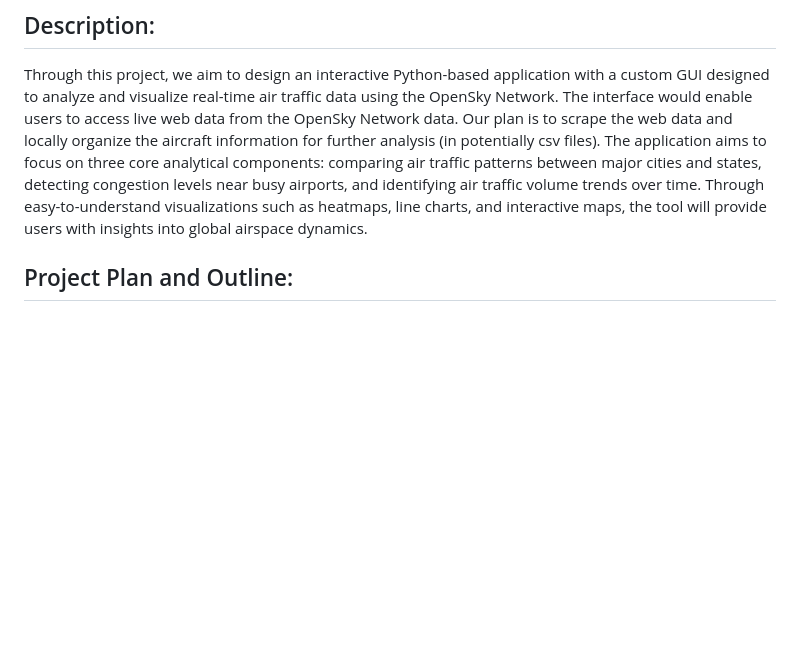
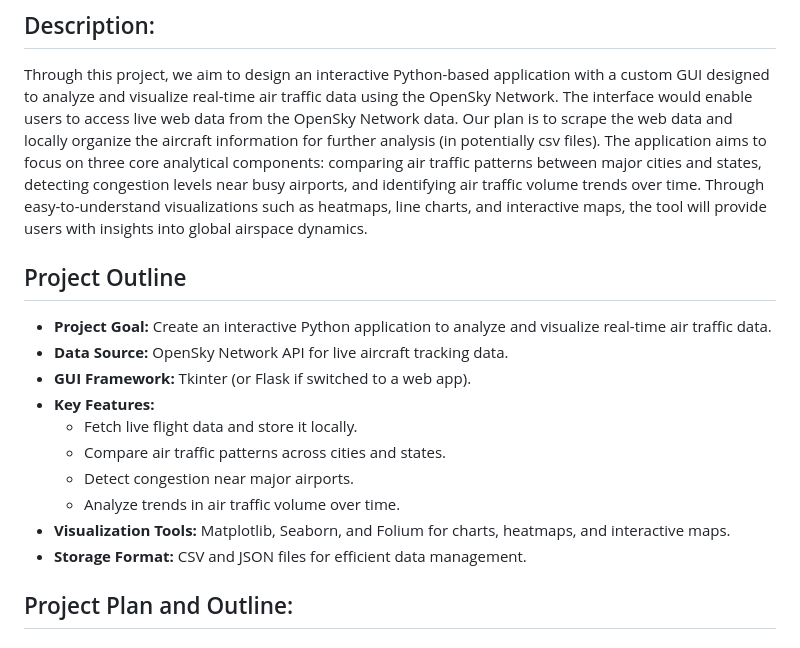
Before and after one commit to Tanmay-Singh2/cs122_project, a Markdown page: README.md, the part around the change. Rendered like a GitHub page; blank space fills up the shorter version.

```diff
--- a/README.md
+++ b/README.md
@@ -7,6 +7,19 @@ Khushi Chandra
 ## Description:
 
 Through this project, we aim to design an interactive Python-based application with a custom GUI designed to analyze and visualize real-time air traffic data using the OpenSky Network. The interface would enable users to access live web data from the OpenSky Network data. Our plan is to scrape the web data and locally organize the aircraft information for further analysis (in potentially csv files). The application aims to focus on three core analytical components: comparing air traffic patterns between major cities and states, detecting congestion levels near busy airports, and identifying air traffic volume trends over time. Through easy-to-understand visualizations such as heatmaps, line charts, and interactive maps, the tool will provide users with insights into global airspace dynamics.
+
+## Project Outline
+
+- **Project Goal:** Create an interactive Python application to analyze and visualize real-time air traffic data.
+- **Data Source:** OpenSky Network API for live aircraft tracking data.
+- **GUI Framework:** Tkinter (or Flask if switched to a web app).
+- **Key Features:**
+  - Fetch live flight data and store it locally.
+  - Compare air traffic patterns across cities and states.
+  - Detect congestion near major airports.
+  - Analyze trends in air traffic volume over time.
+- **Visualization Tools:** Matplotlib, Seaborn, and Folium for charts, heatmaps, and interactive maps.
+- **Storage Format:** CSV and JSON files for efficient data management.
 
 ## Project Plan and Outline:
 
```
